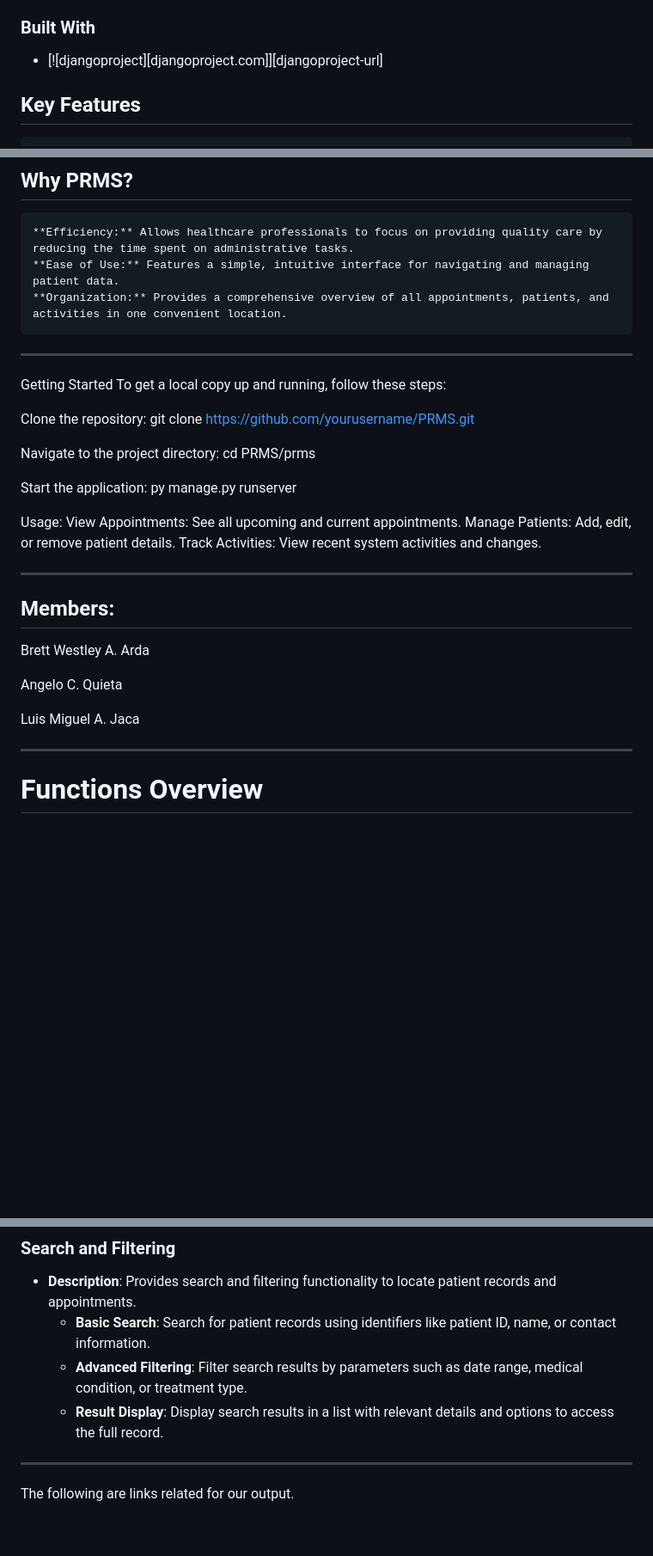
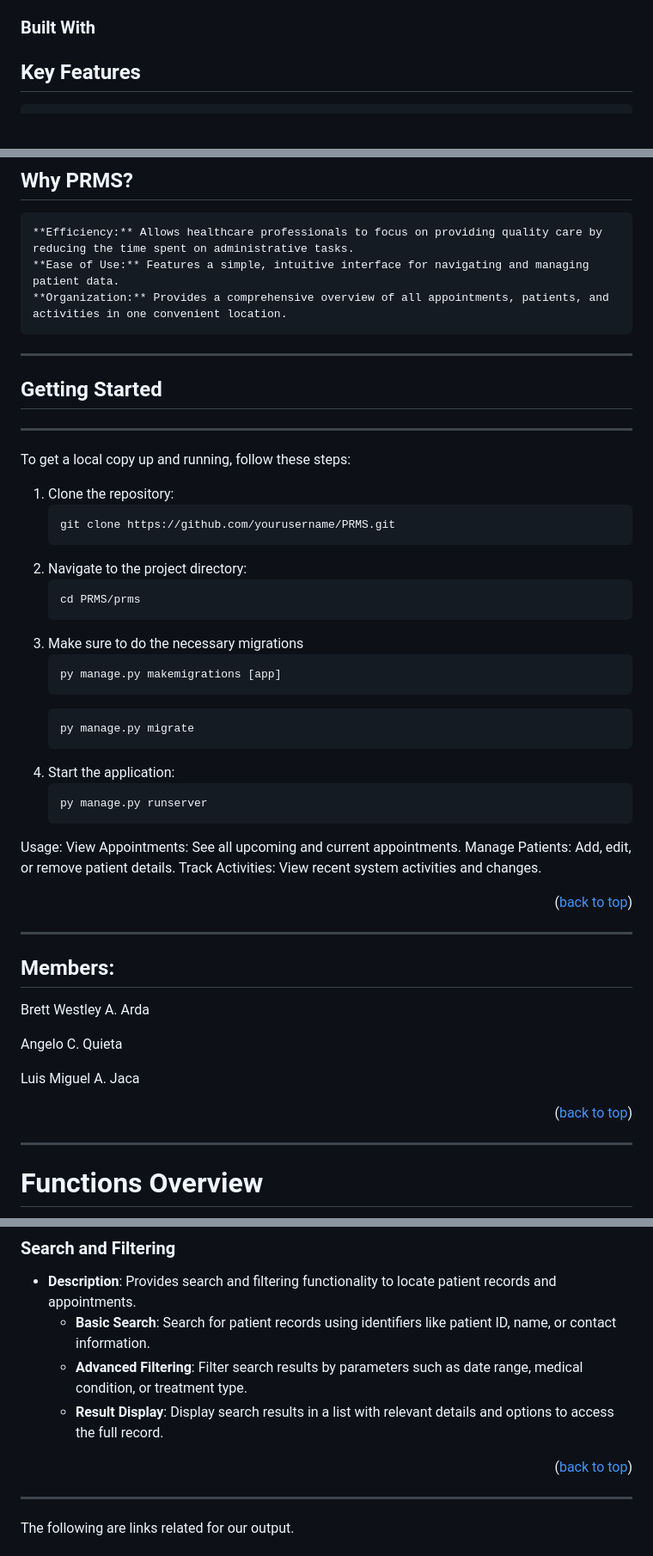
Before and after one commit to bardatt1/ArdaJacaQuietaRepo, a Markdown page: README.md, 3 parts joined by grey strips. Shown: that part at 86% size. Rendered like a GitHub page; blank space fills up the shorter version.

````diff
--- a/README.md
+++ b/README.md
@@ -8,7 +10,7 @@ PRMS is a Patient Record Management System designed to streamline the process of
 
 ### Built With
 
-* [![djangoproject][djangoproject.com]][djangoproject-url]
+
 
 ## **Key Features**
 
@@ -24,22 +26,36 @@ PRMS is a Patient Record Management System designed to streamline the process of
 
 ------------------------------------------------------------------------------
 
-Getting Started
+## Getting Started
+------------------------------------------------------------------------------
 To get a local copy up and running, follow these steps:
 
-Clone the repository:
-git clone https://github.com/yourusername/PRMS.git
-
-Navigate to the project directory:
-cd PRMS/prms
-
-Start the application:
-py manage.py runserver
+1. Clone the repository:
+   ```sh
+   git clone https://github.com/yourusername/PRMS.git
+   ```
+2. Navigate to the project directory:
+   ```sh
+   cd PRMS/prms
+   ```
+3. Make sure to do the necessary migrations
+   ```sh
+   py manage.py makemigrations [app]
+   ```
+   ```sh
+   py manage.py migrate
+   ```
+4. Start the application:
+   ```sh
+   py manage.py runserver
+   ```
 
 Usage:
 View Appointments: See all upcoming and current appointments.
 Manage Patients: Add, edit, or remove patient details.
 Track Activities: View recent system activities and changes.
+
+<p align="right">(<a href="#prms-top">back to top</a>)</p>
 
 ------------------------------------------------------------------------------
 
@@ -50,6 +66,7 @@ Track Activities: View recent system activities and changes.
 
   Luis Miguel A. Jaca
 
+<p align="right">(<a href="#prms-top">back to top</a>)</p>
 
 ------------------------------------------------------------------------------
 
@@ -98,7 +115,7 @@ This document outlines the key functions and descriptions of the system.
   - **Result Display**: Display search results in a list with relevant details and options to access the full record.
 
 
-
+<p align="right">(<a href="#prms-top">back to top</a>)</p>
 
 
 ------------------------------------------------------------------------------
````
Also changed, not shown: other parts of README.md (+4 -0 lines).
